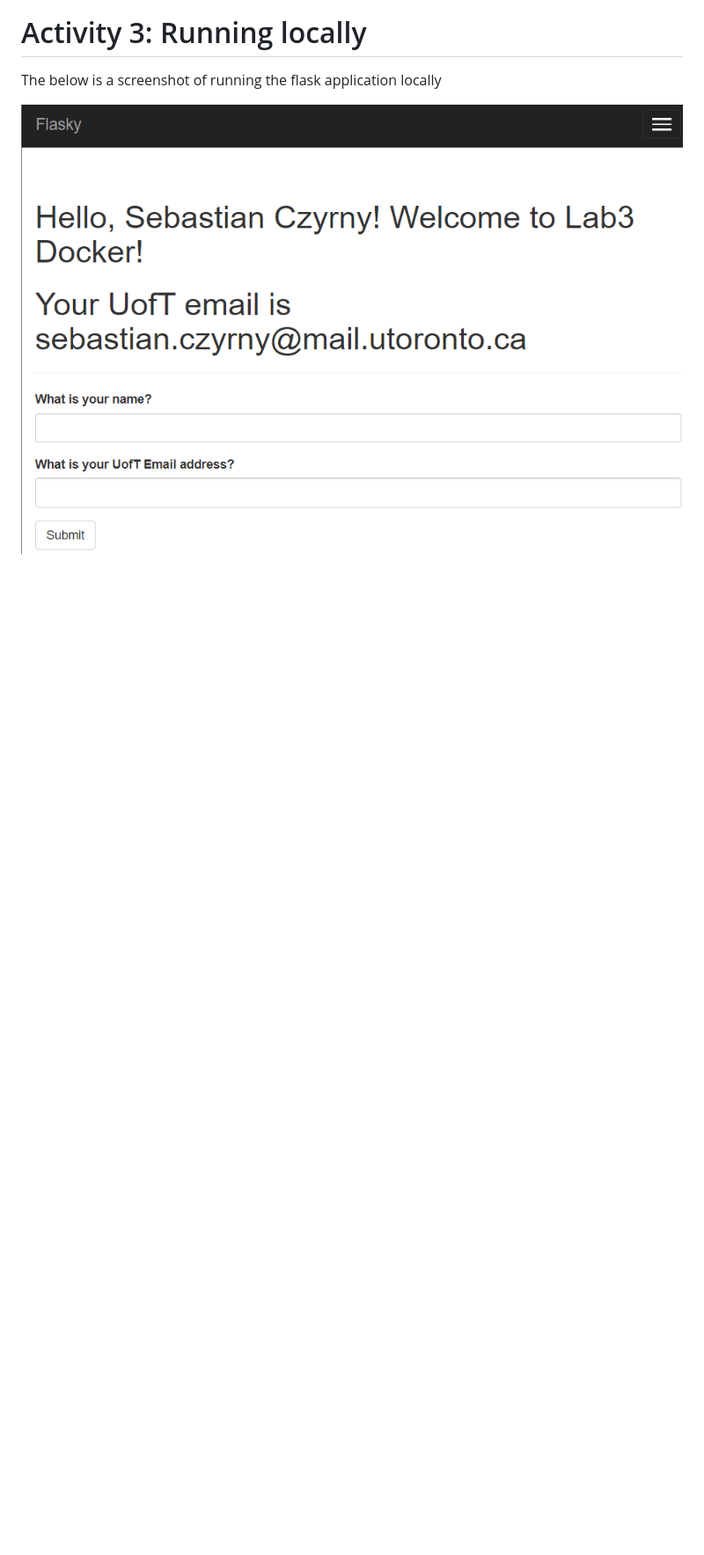
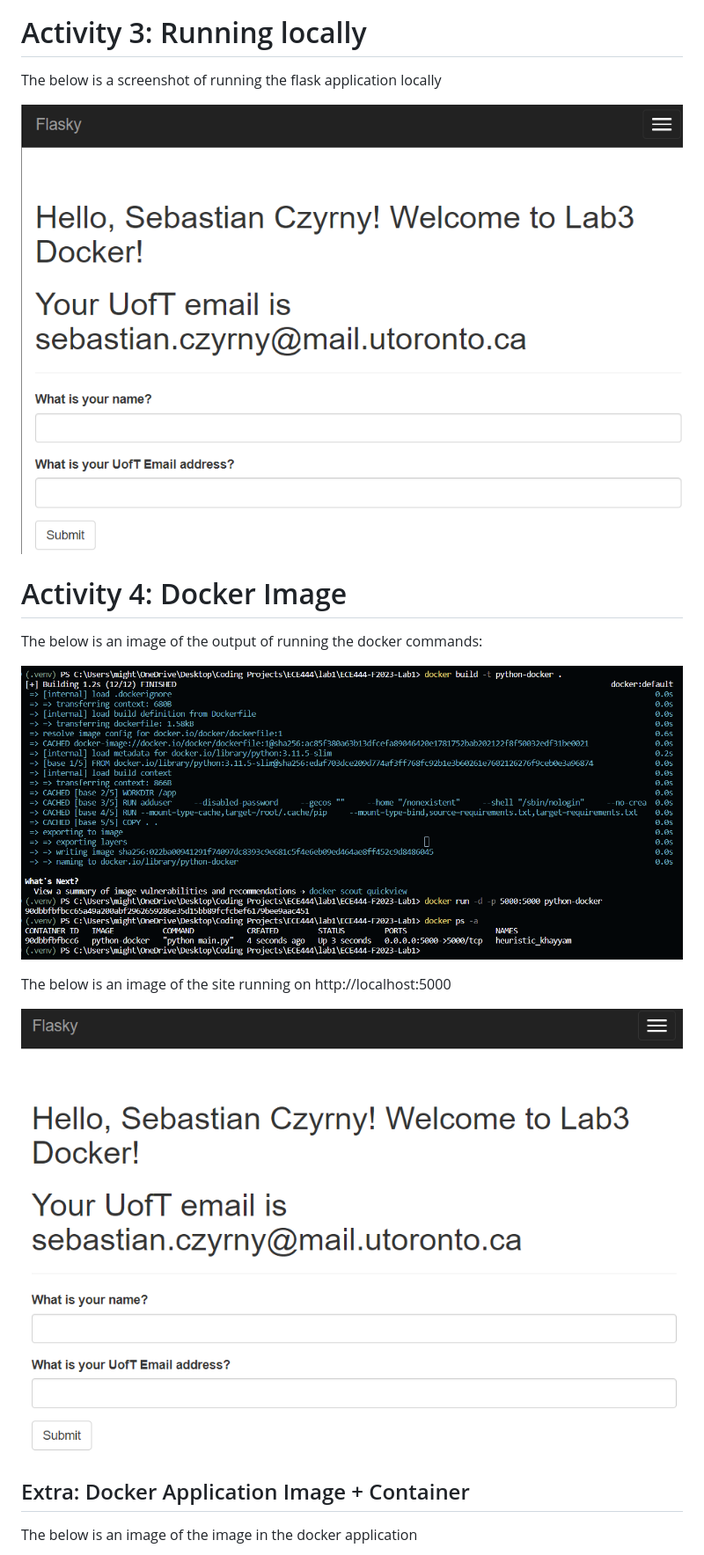
Before and after one commit to Sebastian-Czyrny/-ECE444-F2023-Lab1, a Markdown page: README.md, the part around the change printed below. Shown: that part at 88% size. Rendered like a GitHub page; pictures changed too: images/lab3_act4_1.png (added), images/lab3_act4_2.png (added); blank space fills up the shorter version.

Commit message:
lab 3 completed activity 4 and updated README.md

```diff
--- a/README.md
+++ b/README.md
@@ -13,3 +13,18 @@ The below is a screenshot of the successful installation of docker
 The below is a screenshot of running the flask application locally
 
 ![lab3_act3](images/lab3_act3.png)
+
+# Activity 4: Docker Image
+
+The below is an image of the output of running the docker commands:
+
+![lab3_act4_1](images/lab3_act4_1.png)
+
+The below is an image of the site running on http://localhost:5000
+
+![lab3_act4_2](images/lab3_act4_2.png)
+
+## Extra: Docker Application Image + Container
+
+The below is an image of the image in the docker application
+
```
Also changed, not shown: other parts of README.md (+6 -0 lines), images/lab3_act4_3.png (added), images/lab3_act4_4.png (added).
